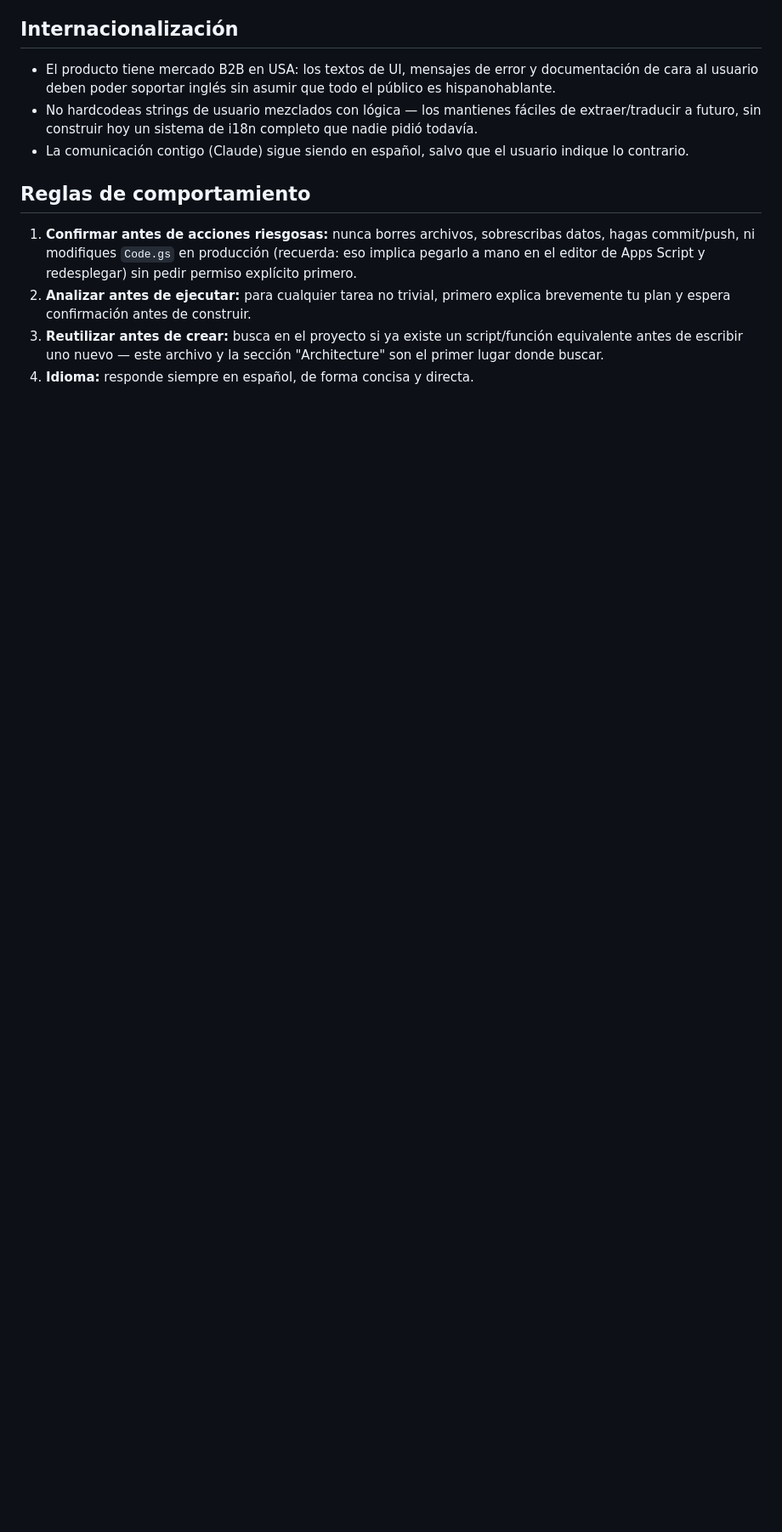
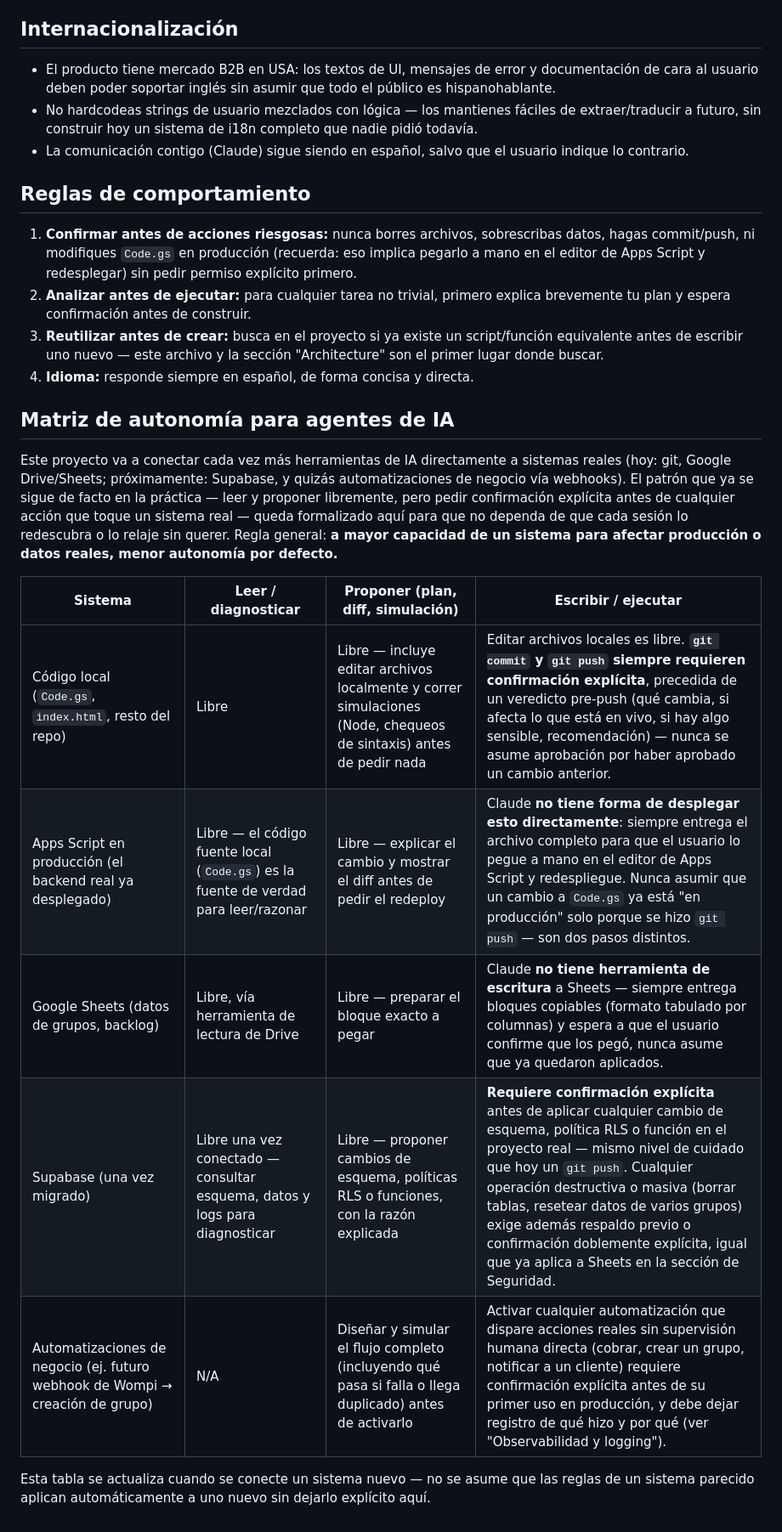
Before and after one commit to cesartezna-ux/predigoles, a Markdown page: CLAUDE.md, the part around the change. Shown at 85% size. Drawn GitHub-style; blank space fills up the shorter version.

Commit message:
Formalizar matriz de autonomía para agentes de IA en CLAUDE.md
El patrón que ya se seguía de facto (leer/proponer libremente, pedir
confirmación explícita antes de tocar un sistema real) queda escrito
explícitamente, por sistema (código local, Apps Script, Sheets, Supabase
a futuro, automatizaciones de negocio) -- para que no dependa de que cada
sesión lo redescubra, justo antes de que la migración a Supabase amplíe
el acceso directo de un agente de IA a la base de datos real.

```diff
--- a/CLAUDE.md
+++ b/CLAUDE.md
@@ -113,3 +113,17 @@ The subdirectories (`Fore/`, `JorgeLozano/`, `Lacordaire93/`, `Lilian/`, `Martin
 2. **Analizar antes de ejecutar:** para cualquier tarea no trivial, primero explica brevemente tu plan y espera confirmación antes de construir.
 3. **Reutilizar antes de crear:** busca en el proyecto si ya existe un script/función equivalente antes de escribir uno nuevo — este archivo y la sección "Architecture" son el primer lugar donde buscar.
 4. **Idioma:** responde siempre en español, de forma concisa y directa.
+
+## Matriz de autonomía para agentes de IA
+
+Este proyecto va a conectar cada vez más herramientas de IA directamente a sistemas reales (hoy: git, Google Drive/Sheets; próximamente: Supabase, y quizás automatizaciones de negocio vía webhooks). El patrón que ya se sigue de facto en la práctica — leer y proponer libremente, pero pedir confirmación explícita antes de cualquier acción que toque un sistema real — queda formalizado aquí para que no dependa de que cada sesión lo redescubra o lo relaje sin querer. Regla general: **a mayor capacidad de un sistema para afectar producción o datos reales, menor autonomía por defecto.**
+
+| Sistema | Leer / diagnosticar | Proponer (plan, diff, simulación) | Escribir / ejecutar |
+|---|---|---|---|
+| Código local (`Code.gs`, `index.html`, resto del repo) | Libre | Libre — incluye editar archivos localmente y correr simulaciones (Node, chequeos de sintaxis) antes de pedir nada | Editar archivos locales es libre. **`git commit` y `git push` siempre requieren confirmación explícita**, precedida de un veredicto pre-push (qué cambia, si afecta lo que está en vivo, si hay algo sensible, recomendación) — nunca se asume aprobación por haber aprobado un cambio anterior. |
+| Apps Script en producción (el backend real ya desplegado) | Libre — el código fuente local (`Code.gs`) es la fuente de verdad para leer/razonar | Libre — explicar el cambio y mostrar el diff antes de pedir el redeploy | Claude **no tiene forma de desplegar esto directamente**: siempre entrega el archivo completo para que el usuario lo pegue a mano en el editor de Apps Script y redespliegue. Nunca asumir que un cambio a `Code.gs` ya está "en producción" solo porque se hizo `git push` — son dos pasos distintos. |
+| Google Sheets (datos de grupos, backlog) | Libre, vía herramienta de lectura de Drive | Libre — preparar el bloque exacto a pegar | Claude **no tiene herramienta de escritura** a Sheets — siempre entrega bloques copiables (formato tabulado por columnas) y espera a que el usuario confirme que los pegó, nunca asume que ya quedaron aplicados. |
+| Supabase (una vez migrado) | Libre una vez conectado — consultar esquema, datos y logs para diagnosticar | Libre — proponer cambios de esquema, políticas RLS o funciones, con la razón explicada | **Requiere confirmación explícita** antes de aplicar cualquier cambio de esquema, política RLS o función en el proyecto real — mismo nivel de cuidado que hoy un `git push`. Cualquier operación destructiva o masiva (borrar tablas, resetear datos de varios grupos) exige además respaldo previo o confirmación doblemente explícita, igual que ya aplica a Sheets en la sección de Seguridad. |
+| Automatizaciones de negocio (ej. futuro webhook de Wompi → creación de grupo) | N/A | Diseñar y simular el flujo completo (incluyendo qué pasa si falla o llega duplicado) antes de activarlo | Activar cualquier automatización que dispare acciones reales sin supervisión humana directa (cobrar, crear un grupo, notificar a un cliente) requiere confirmación explícita antes de su primer uso en producción, y debe dejar registro de qué hizo y por qué (ver "Observabilidad y logging"). |
+
+Esta tabla se actualiza cuando se conecte un sistema nuevo — no se asume que las reglas de un sistema parecido aplican automáticamente a uno nuevo sin dejarlo explícito aquí.
```
